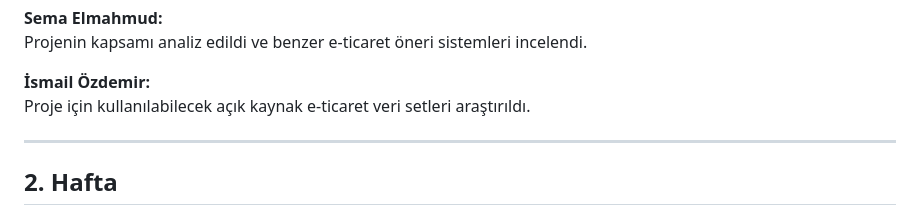
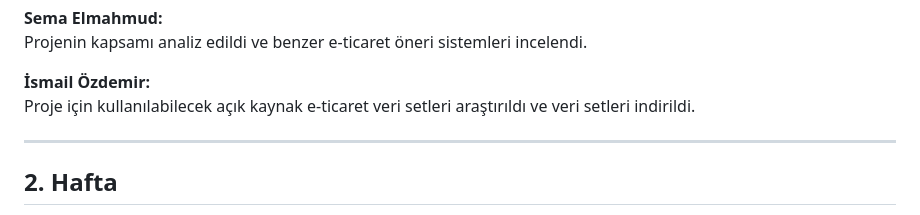
Before and after one commit to saryasut/Akilli-E-ticaret-Oneri-Sistemi, a Markdown page: projeakisi.md, the part around the change. Rendered like a GitHub page.

Commit message:
hafta1 gorevi yapildi

```diff
--- a/projeakisi.md
+++ b/projeakisi.md
@@ -100,7 +100,7 @@ Geliştirme ortamı kurulumu için gerekli araçlar araştırıldı ve sistem ge
 Projenin kapsamı analiz edildi ve benzer e-ticaret öneri sistemleri incelendi.
 
 **İsmail Özdemir:**
-Proje için kullanılabilecek açık kaynak e-ticaret veri setleri araştırıldı.
+Proje için kullanılabilecek açık kaynak e-ticaret veri setleri araştırıldı ve veri setleri indirildi.
 
 ---
 
```
